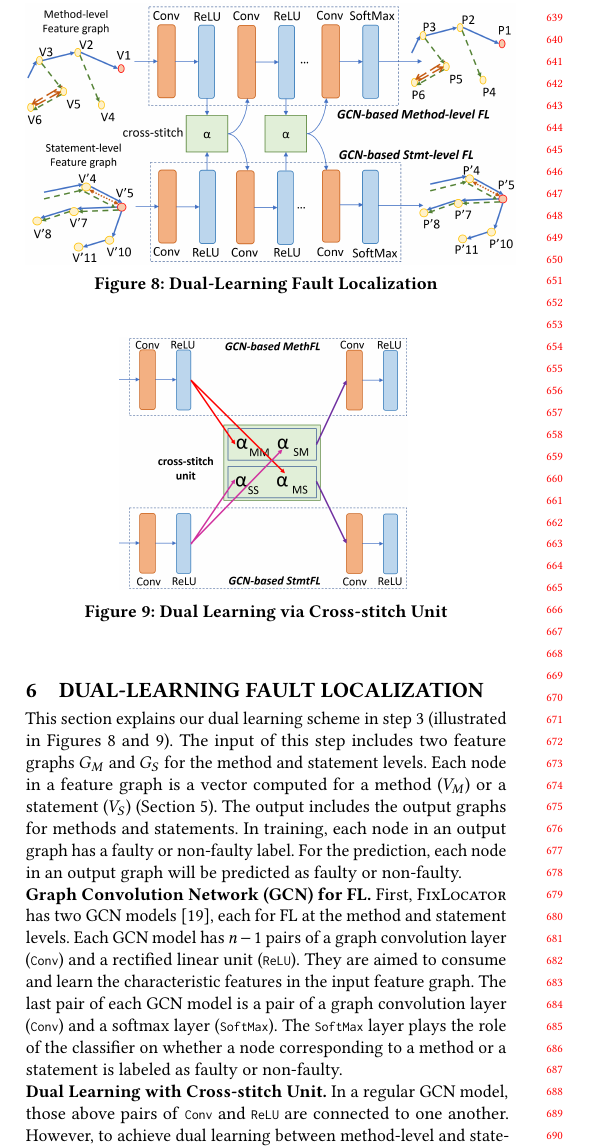
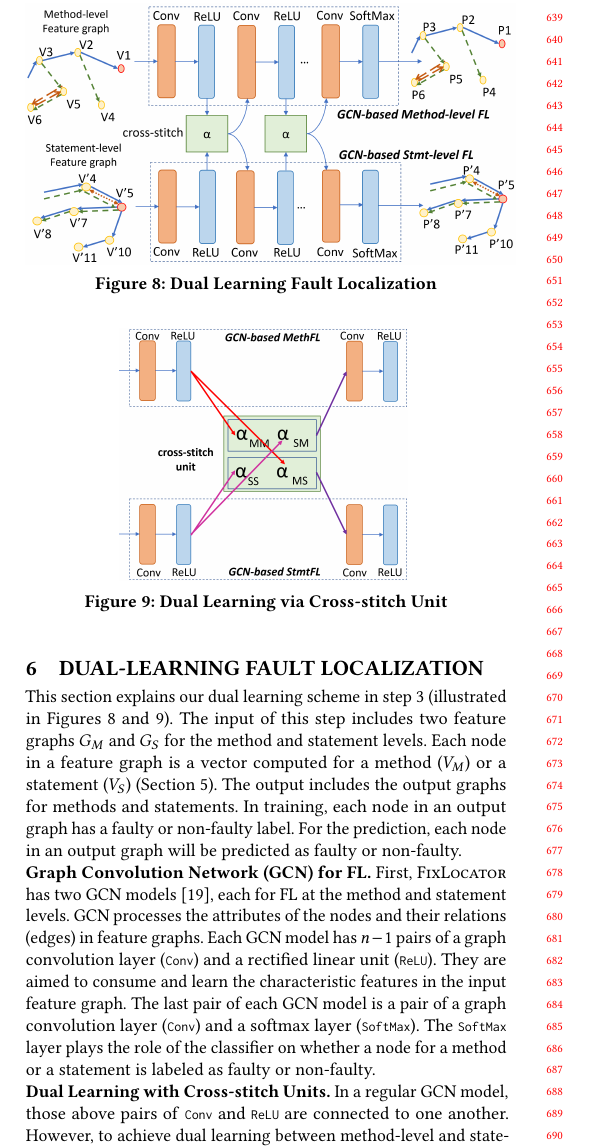
Before and after one commit to tien-n-nguyen/fixlocator, a LaTeX paper (icse22.tex, which reads sections/approach_step3.tex): part of one column of page 6 of 12, cut so that both start at the same text. Compiled offline with pdfLaTeX.

Commit message:
revising step 3 on dual learning

```diff
--- a/sections/approach_step3.tex
+++ b/sections/approach_step3.tex
@@ -5,7 +5,7 @@
 	\centering
 	\includegraphics[width=3.4in]{graphs/dual-learning.png}
         \vspace{-18pt}
-	\caption{Dual-Learning Fault Localization}
+	\caption{Dual Learning Fault Localization}
 	\label{dual-learning}
 \end{figure}
 
@@ -34,16 +34,17 @@ in an output graph will be predicted as faulty or non-faulty.
 %Tien
 \noindent {\bf Graph Convolution Network (GCN) for FL.} First, {\tool}
 has two GCN models~\cite{kipf2016semi}, each for FL at the method and
-statement levels. Each GCN model has $n-1$ pairs of a graph
-convolution layer (\code{Conv}) and a rectified linear unit
+statement levels. GCN processes the attributes of the nodes and their
+relations (edges) in feature graphs. Each GCN model has $n-1$ pairs of
+a graph convolution layer (\code{Conv}) and a rectified linear unit
 (\code{ReLU}). They are aimed to consume and learn the characteristic
 features in the input feature graph. The last pair of each GCN model
 is a pair of a graph convolution layer (\code{Conv}) and a softmax
 layer (\code{SoftMax}). The \code{SoftMax} layer plays the role of the
-classifier on whether a node corresponding to a method or a statement
-is labeled as faulty or non-faulty.
+classifier on whether a node for a method or a statement is labeled as
+faulty or non-faulty.
 
-\noindent {\bf Dual Learning with Cross-stitch Unit.} In a regular GCN
+\noindent {\bf Dual Learning with Cross-stitch Units.} In a regular GCN
 model, those above pairs of \code{Conv} and \code{ReLU} are connected
 to one another. However, to achieve dual learning between method-level
 and state\-ment-level FL (\code{methFL} and \code{stmtFL}), we apply a
```
Also changed, not shown: sections/approach_step3.tex (8 more changed lines).
